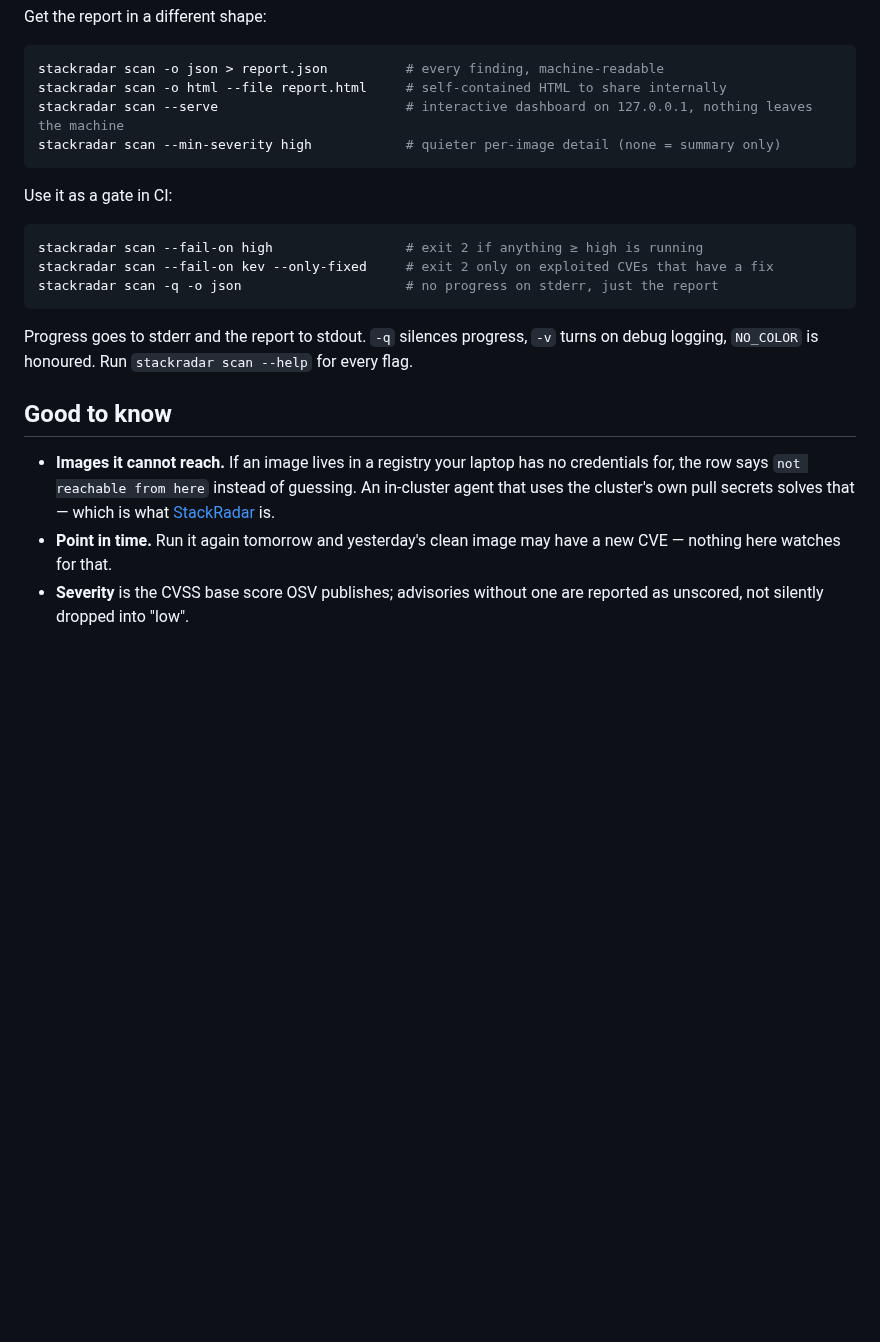
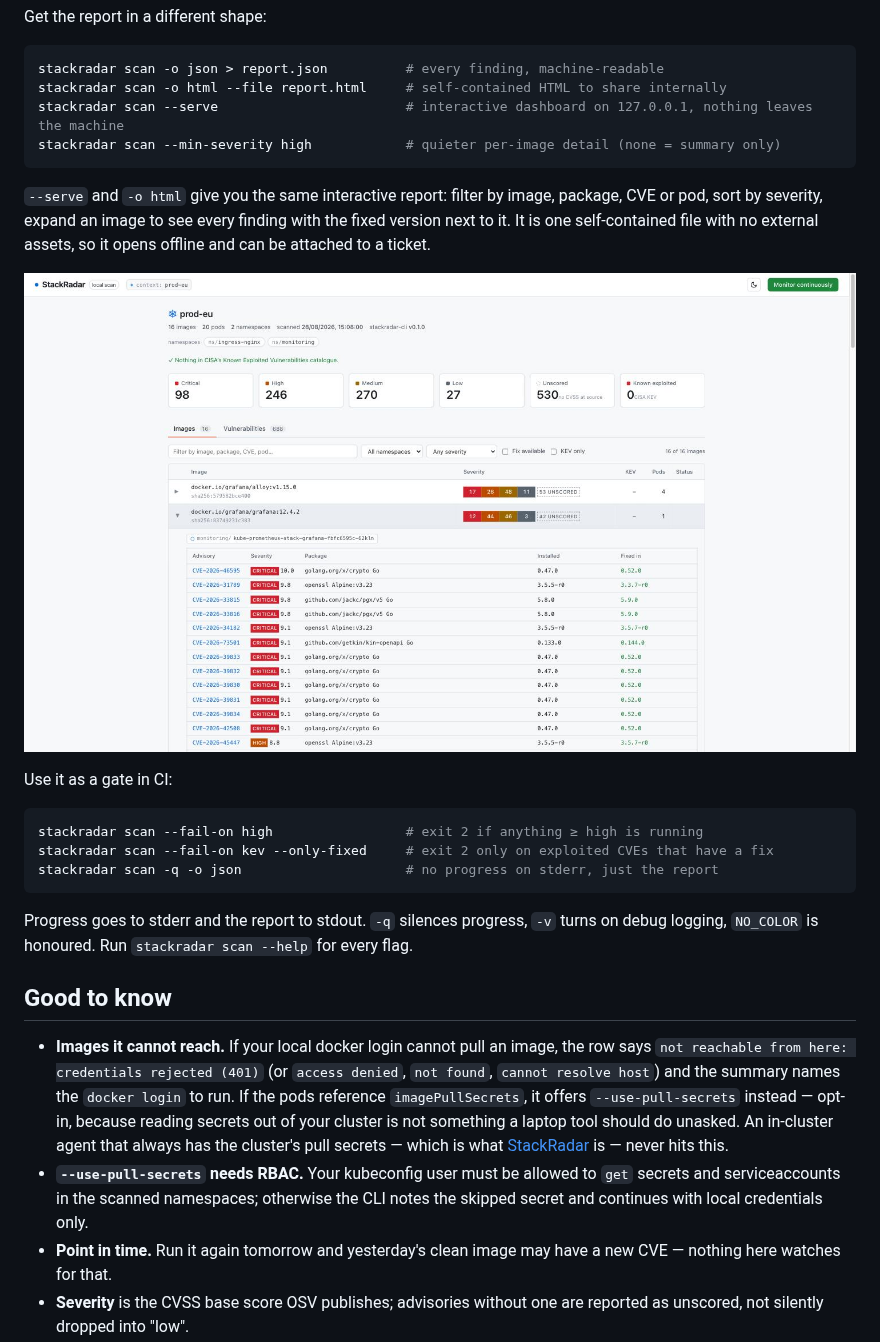
Before and after one commit to lockdep/stackradar-cli, a Markdown page: README.md, the part around one of its changes. GitHub-like rendering; pictures changed too: .github/dashboard.jpg (added); blank space fills up the shorter version.

````diff
--- a/README.md
+++ b/README.md
@@ -72,6 +74,12 @@ stackradar scan --serve                        # interactive dashboard on 127.0.
 stackradar scan --min-severity high            # quieter per-image detail (none = summary only)
 ```
 
+`--serve` and `-o html` give you the same interactive report: filter by image, package, CVE or pod,
+sort by severity, expand an image to see every finding with the fixed version next to it.
+It is one self-contained file with no external assets, so it opens offline and can be attached to a ticket.
+
+![stackradar --serve dashboard: per-image severity counts with one image expanded to its findings](.github/dashboard.jpg)
+
 Use it as a gate in CI:
 
 ```bash
@@ -85,9 +93,16 @@ logging, `NO_COLOR` is honoured. Run `stackradar scan --help` for every flag.
 
 ## Good to know
 
-- **Images it cannot reach.** If an image lives in a registry your laptop has no credentials for,
-  the row says `not reachable from here` instead of guessing. An in-cluster agent that uses the
-  cluster's own pull secrets solves that — which is what [StackRadar](https://stackradar.io) is.
+- **Images it cannot reach.** If your local docker login cannot pull an image, the row says
+  `not reachable from here: credentials rejected (401)` (or `access denied`, `not found`,
+  `cannot resolve host`) and the summary names the `docker login` to run. If the pods reference
+  `imagePullSecrets`, it offers `--use-pull-secrets` instead — opt-in, because reading secrets
+  out of your cluster is not something a laptop tool should do unasked. An in-cluster agent that
+  always has the cluster's pull secrets — which is what [StackRadar](https://stackradar.io) is —
+  never hits this.
+- **`--use-pull-secrets` needs RBAC.** Your kubeconfig user must be allowed to `get` secrets and
+  serviceaccounts in the scanned namespaces; otherwise the CLI notes the skipped secret and
+  continues with local credentials only.
 - **Point in time.** Run it again tomorrow and yesterday's clean image may have a new CVE — nothing
   here watches for that.
 - **Severity** is the CVSS base score OSV publishes; advisories without one are reported as
````
Also changed, not shown: other parts of README.md (+4 -2 lines), SECURITY.md (added, +24 -0 lines), 7 other files.
